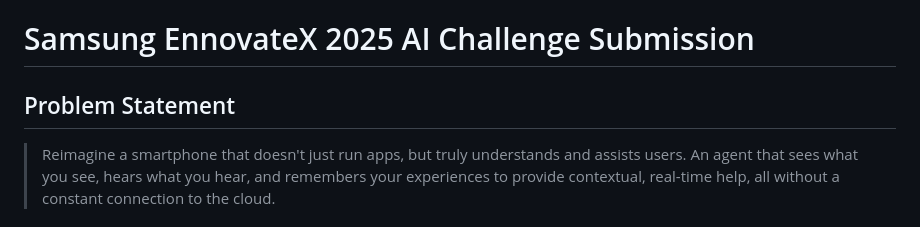
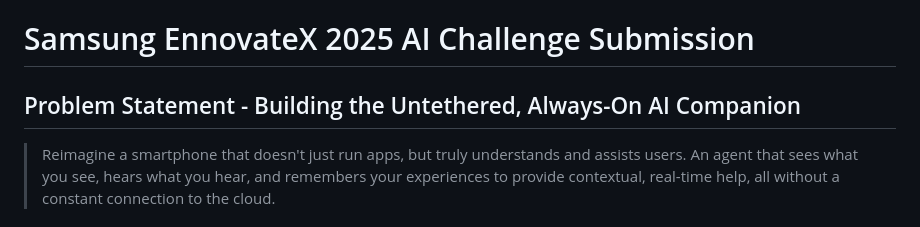
Before and after one commit to Madhur-Prakash/Samsung-AI, a Markdown page: readme/readme.md, the part around the change. Drawn GitHub-style.

Commit message:
Update problem statement header for clarity and context

```diff
--- a/readme/readme.md
+++ b/readme/readme.md
@@ -1,6 +1,6 @@
 # Samsung EnnovateX 2025 AI Challenge Submission
 
-## Problem Statement
+## Problem Statement - Building the Untethered, Always-On AI Companion
 > Reimagine a smartphone that doesn't just run apps, but truly understands and assists users. An agent that sees what you see, hears what you hear, and remembers your experiences to provide contextual, real-time help, all without a constant connection to the cloud.
 
 ## Team Name
```
